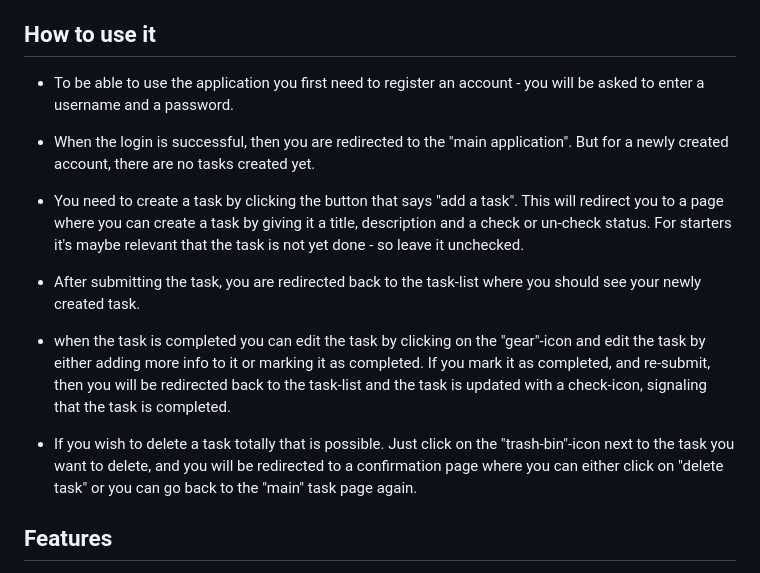
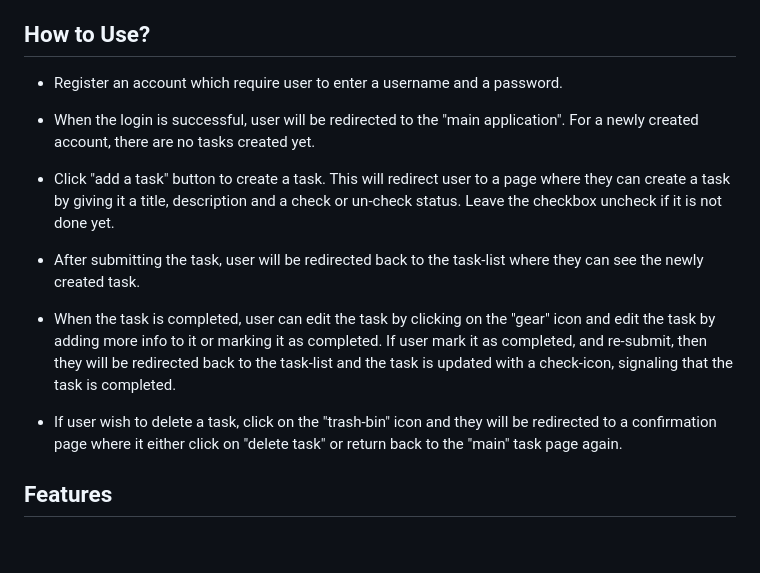
Before and after one commit to nanactrl/ssd_project, a Markdown page: README.md, the part around the change. GitHub-like rendering; blank space fills up the shorter version.

```diff
--- a/README.md
+++ b/README.md
@@ -14,21 +14,19 @@
 ## Project Description
 The Django Secure Task Management Web Application is designed to provide a simple yet powerful platform for managing personal tasks. The application incorporates user authentication, task creation, editing, deletion, and completion tracking, all within a secure and modular environment. The project prioritizes usability, accessibility, and secure development practices, including proper handling of sensitive data and adherence to secure coding standards. The application’s modular structure ensures maintainability and scalability for future development.
 
-## How to use it
+## How to Use?
 
-- To be able to use the application you first need to register an account - you will be asked to enter a username and a password.
+- Register an account which require user to enter a username and a password.
 
-- When the login is successful, then you are redirected to the "main application". But for a newly created account, there are no tasks created yet.
+- When the login is successful, user will be redirected to the "main application". For a newly created account, there are no tasks created yet.
 
-- You need to create a task by clicking the button that says "add a task". This will redirect you to a page where you can create a task by giving it a title, description and a check or un-check status. For starters it's maybe relevant that the task is not yet done - so leave it unchecked.
+- Click "add a task" button to create a task. This will redirect user to a page where they can create a task by giving it a title, description and a check or un-check status. Leave the checkbox uncheck if it is not done yet.
 
-- After submitting the task, you are redirected back to the task-list where you should see your newly created task.
+- After submitting the task, user will be redirected back to the task-list where they can see the newly created task.
 
-- when the task is completed you can edit the task by clicking on the "gear"-icon and edit the task by either adding more info to it or marking it as completed. If you mark it as completed, and re-submit, then you will be redirected back to the task-list and the task is updated with a check-icon, signaling that the task is completed.
+- When the task is completed, user can edit the task by clicking on the "gear" icon and edit the task by adding more info to it or marking it as completed. If user mark it as completed, and re-submit, then they will be redirected back to the task-list and the task is updated with a check-icon, signaling that the task is completed.
 
-- If you wish to delete a task totally that is possible. Just click on the "trash-bin"-icon next to the task you want to delete, and you will be redirected to a confirmation page where you can either click on "delete task" or you can go back to the "main" task page again.
-
-
+- If user wish to delete a task, click on the "trash-bin" icon and they will be redirected to a confirmation page where it either click on "delete task" or return back to the "main" task page again.
 
 ## Features
 
```
